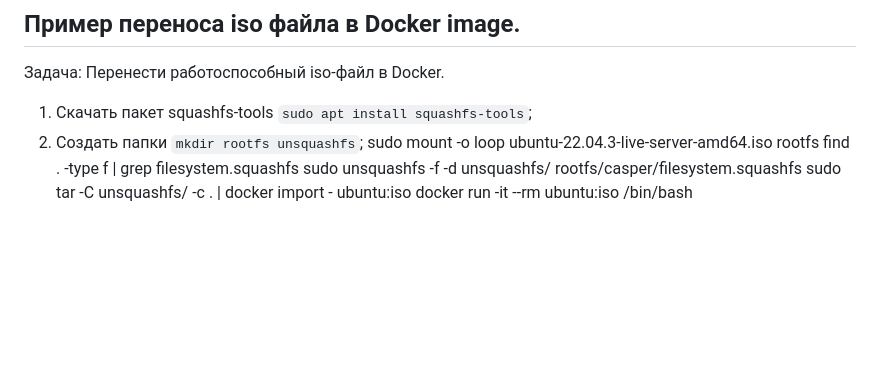
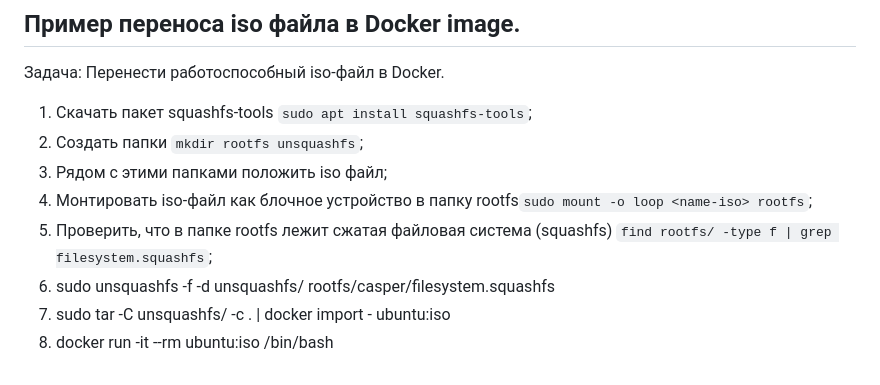
Before and after one commit to Helen2100/Diplom, a Markdown page: README.md, the part around the change printed below. Rendered like a GitHub page; blank space fills up the shorter version.

````diff
--- a/README.md
+++ b/README.md
@@ -66,8 +66,9 @@ docker build -t <name-image> .
 
 1. Скачать пакет squashfs-tools ```sudo apt install squashfs-tools```;
 2. Создать папки ```mkdir rootfs unsquashfs```;
-sudo mount -o loop ubuntu-22.04.3-live-server-amd64.iso rootfs
-find . -type f | grep filesystem.squashfs
-sudo unsquashfs -f -d unsquashfs/ rootfs/casper/filesystem.squashfs
-sudo tar -C unsquashfs/ -c . | docker import - ubuntu:iso
-docker run -it --rm ubuntu:iso /bin/bash
+3. Рядом с этими папками положить iso файл;
+4. Монтировать iso-файл как блочное устройство в папку rootfs```sudo mount -o loop <name-iso> rootfs```;
+5. Проверить, что в папке rootfs лежит сжатая файловая система (squashfs) ```find rootfs/ -type f | grep filesystem.squashfs```;
+6. sudo unsquashfs -f -d unsquashfs/ rootfs/casper/filesystem.squashfs
+7. sudo tar -C unsquashfs/ -c . | docker import - ubuntu:iso
+8. docker run -it --rm ubuntu:iso /bin/bash
````
Also changed, not shown: other parts of README.md (+1 -1 lines).
